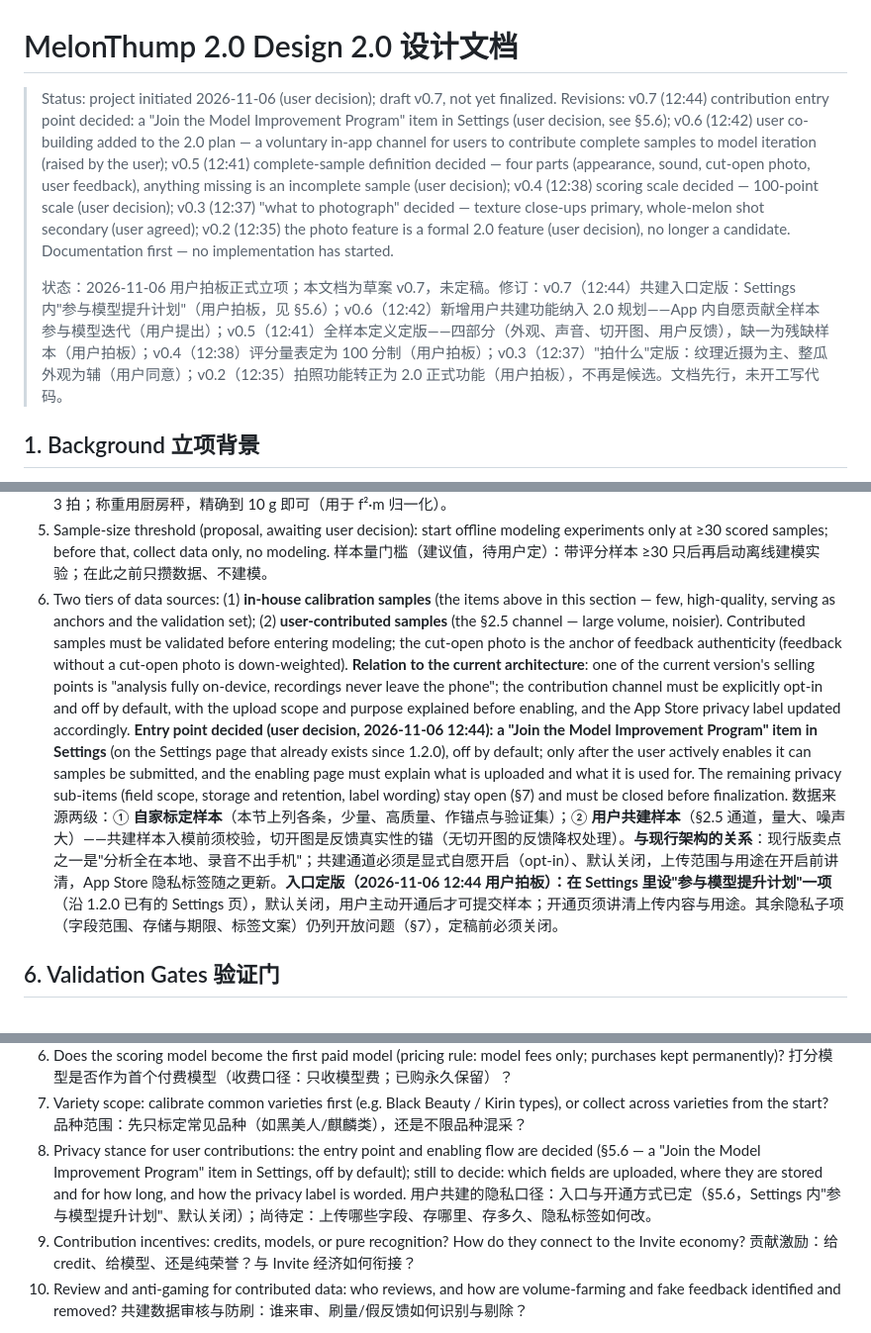
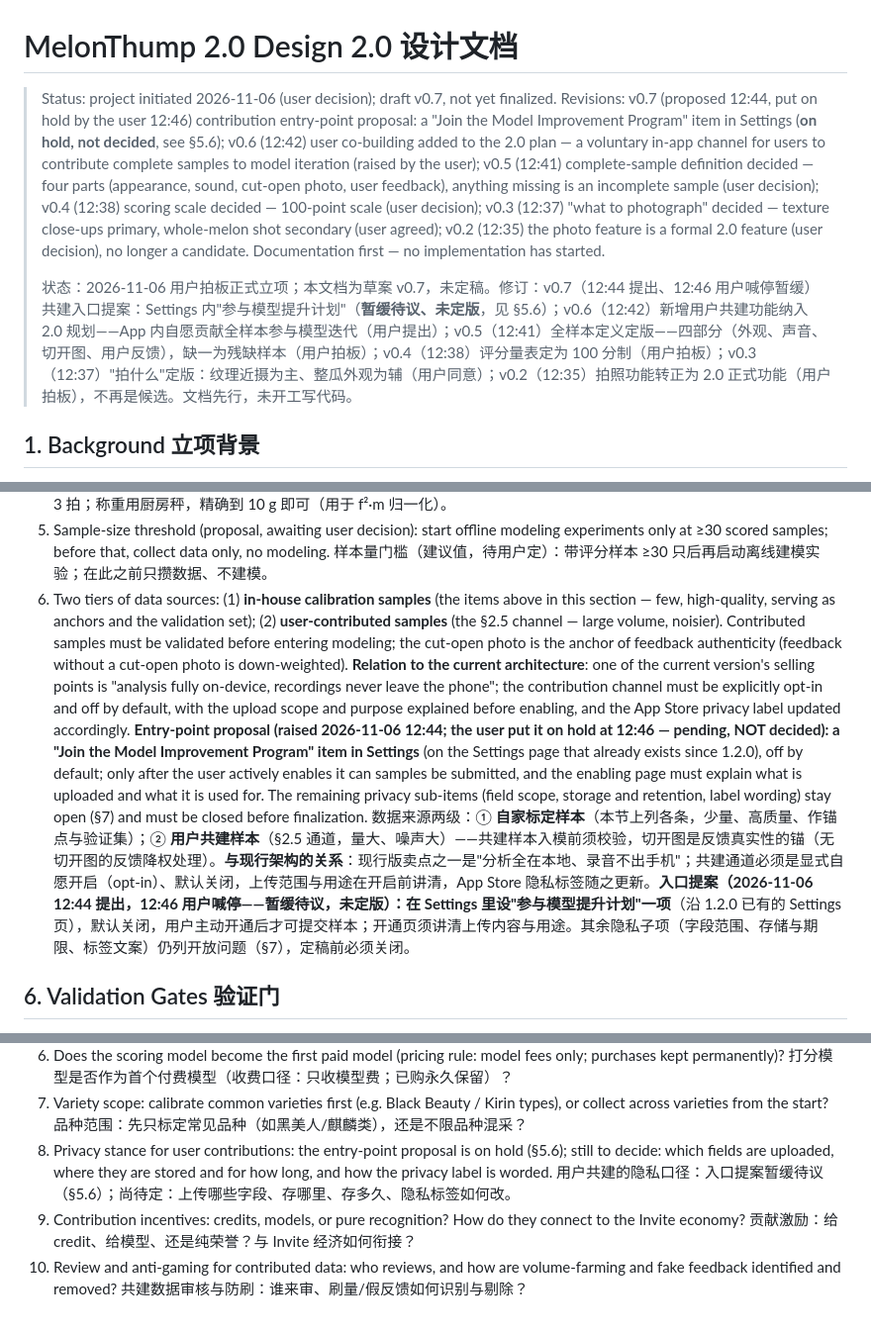
Before and after one commit to lookmail88/melonthump, a Markdown page: docs/2.0-design.md, 3 parts joined by grey strips. Shown at 99% size. Drawn GitHub-style.

Commit message:
docs: 2.0 design — mark Settings contribution entry proposal as on hold (user: wait)

```diff
--- a/docs/2.0-design.md
+++ b/docs/2.0-design.md
@@ -1,8 +1,8 @@
 # MelonThump 2.0 Design 2.0 设计文档
 
-> Status: project initiated 2026-11-06 (user decision); draft v0.7, not yet finalized. Revisions: v0.7 (12:44) contribution entry point decided: a "Join the Model Improvement Program" item in Settings (user decision, see §5.6); v0.6 (12:42) user co-building added to the 2.0 plan — a voluntary in-app channel for users to contribute complete samples to model iteration (raised by the user); v0.5 (12:41) complete-sample definition decided — four parts (appearance, sound, cut-open photo, user feedback), anything missing is an incomplete sample (user decision); v0.4 (12:38) scoring scale decided — 100-point scale (user decision); v0.3 (12:37) "what to photograph" decided — texture close-ups primary, whole-melon shot secondary (user agreed); v0.2 (12:35) the photo feature is a formal 2.0 feature (user decision), no longer a candidate. Documentation first — no implementation has started.
+> Status: project initiated 2026-11-06 (user decision); draft v0.7, not yet finalized. Revisions: v0.7 (proposed 12:44, put on hold by the user 12:46) contribution entry-point proposal: a "Join the Model Improvement Program" item in Settings (**on hold, not decided**, see §5.6); v0.6 (12:42) user co-building added to the 2.0 plan — a voluntary in-app channel for users to contribute complete samples to model iteration (raised by the user); v0.5 (12:41) complete-sample definition decided — four parts (appearance, sound, cut-open photo, user feedback), anything missing is an incomplete sample (user decision); v0.4 (12:38) scoring scale decided — 100-point scale (user decision); v0.3 (12:37) "what to photograph" decided — texture close-ups primary, whole-melon shot secondary (user agreed); v0.2 (12:35) the photo feature is a formal 2.0 feature (user decision), no longer a candidate. Documentation first — no implementation has started.
 >
-> 状态：2026-11-06 用户拍板正式立项；本文档为草案 v0.7，未定稿。修订：v0.7（12:44）共建入口定版：Settings 内"参与模型提升计划"（用户拍板，见 §5.6）；v0.6（12:42）新增用户共建功能纳入 2.0 规划——App 内自愿贡献全样本参与模型迭代（用户提出）；v0.5（12:41）全样本定义定版——四部分（外观、声音、切开图、用户反馈），缺一为残缺样本（用户拍板）；v0.4（12:38）评分量表定为 100 分制（用户拍板）；v0.3（12:37）"拍什么"定版：纹理近摄为主、整瓜外观为辅（用户同意）；v0.2（12:35）拍照功能转正为 2.0 正式功能（用户拍板），不再是候选。文档先行，未开工写代码。
+> 状态：2026-11-06 用户拍板正式立项；本文档为草案 v0.7，未定稿。修订：v0.7（12:44 提出、12:46 用户喊停暂缓）共建入口提案：Settings 内"参与模型提升计划"（**暂缓待议、未定版**，见 §5.6）；v0.6（12:42）新增用户共建功能纳入 2.0 规划——App 内自愿贡献全样本参与模型迭代（用户提出）；v0.5（12:41）全样本定义定版——四部分（外观、声音、切开图、用户反馈），缺一为残缺样本（用户拍板）；v0.4（12:38）评分量表定为 100 分制（用户拍板）；v0.3（12:37）"拍什么"定版：纹理近摄为主、整瓜外观为辅（用户同意）；v0.2（12:35）拍照功能转正为 2.0 正式功能（用户拍板），不再是候选。文档先行，未开工写代码。
 
 ## 1. Background 立项背景
 
@@ -78,8 +78,8 @@
    采集协议要点：敲赤道部；力度适中（以不削波为准）；每只至少 3 拍；称重用厨房秤，精确到 10 g 即可（用于 f²·m 归一化）。
 5. Sample-size threshold (proposal, awaiting user decision): start offline modeling experiments only at ≥30 scored samples; before that, collect data only, no modeling.
    样本量门槛（建议值，待用户定）：带评分样本 ≥30 只后再启动离线建模实验；在此之前只攒数据、不建模。
-6. Two tiers of data sources: (1) **in-house calibration samples** (the items above in this section — few, high-quality, serving as anchors and the validation set); (2) **user-contributed samples** (the §2.5 channel — large volume, noisier). Contributed samples must be validated before entering modeling; the cut-open photo is the anchor of feedback authenticity (feedback without a cut-open photo is down-weighted). **Relation to the current architecture**: one of the current version's selling points is "analysis fully on-device, recordings never leave the phone"; the contribution channel must be explicitly opt-in and off by default, with the upload scope and purpose explained before enabling, and the App Store privacy label updated accordingly. **Entry point decided (user decision, 2026-11-06 12:44): a "Join the Model Improvement Program" item in Settings** (on the Settings page that already exists since 1.2.0), off by default; only after the user actively enables it can samples be submitted, and the enabling page must explain what is uploaded and what it is used for. The remaining privacy sub-items (field scope, storage and retention, label wording) stay open (§7) and must be closed before finalization.
-   数据来源两级：① **自家标定样本**（本节上列各条，少量、高质量、作锚点与验证集）；② **用户共建样本**（§2.5 通道，量大、噪声大）——共建样本入模前须校验，切开图是反馈真实性的锚（无切开图的反馈降权处理）。**与现行架构的关系**：现行版卖点之一是"分析全在本地、录音不出手机"；共建通道必须是显式自愿开启（opt-in）、默认关闭，上传范围与用途在开启前讲清，App Store 隐私标签随之更新。**入口定版（2026-11-06 12:44 用户拍板）：在 Settings 里设"参与模型提升计划"一项**（沿 1.2.0 已有的 Settings 页），默认关闭，用户主动开通后才可提交样本；开通页须讲清上传内容与用途。其余隐私子项（字段范围、存储与期限、标签文案）仍列开放问题（§7），定稿前必须关闭。
+6. Two tiers of data sources: (1) **in-house calibration samples** (the items above in this section — few, high-quality, serving as anchors and the validation set); (2) **user-contributed samples** (the §2.5 channel — large volume, noisier). Contributed samples must be validated before entering modeling; the cut-open photo is the anchor of feedback authenticity (feedback without a cut-open photo is down-weighted). **Relation to the current architecture**: one of the current version's selling points is "analysis fully on-device, recordings never leave the phone"; the contribution channel must be explicitly opt-in and off by default, with the upload scope and purpose explained before enabling, and the App Store privacy label updated accordingly. **Entry-point proposal (raised 2026-11-06 12:44; the user put it on hold at 12:46 — pending, NOT decided): a "Join the Model Improvement Program" item in Settings** (on the Settings page that already exists since 1.2.0), off by default; only after the user actively enables it can samples be submitted, and the enabling page must explain what is uploaded and what it is used for. The remaining privacy sub-items (field scope, storage and retention, label wording) stay open (§7) and must be closed before finalization.
+   数据来源两级：① **自家标定样本**（本节上列各条，少量、高质量、作锚点与验证集）；② **用户共建样本**（§2.5 通道，量大、噪声大）——共建样本入模前须校验，切开图是反馈真实性的锚（无切开图的反馈降权处理）。**与现行架构的关系**：现行版卖点之一是"分析全在本地、录音不出手机"；共建通道必须是显式自愿开启（opt-in）、默认关闭，上传范围与用途在开启前讲清，App Store 隐私标签随之更新。**入口提案（2026-11-06 12:44 提出，12:46 用户喊停——暂缓待议，未定版）：在 Settings 里设"参与模型提升计划"一项**（沿 1.2.0 已有的 Settings 页），默认关闭，用户主动开通后才可提交样本；开通页须讲清上传内容与用途。其余隐私子项（字段范围、存储与期限、标签文案）仍列开放问题（§7），定稿前必须关闭。
 
 ## 6. Validation Gates 验证门
 
@@ -106,8 +106,8 @@
    打分模型是否作为首个付费模型（收费口径：只收模型费；已购永久保留）？
 7. Variety scope: calibrate common varieties first (e.g. Black Beauty / Kirin types), or collect across varieties from the start?
    品种范围：先只标定常见品种（如黑美人/麒麟类），还是不限品种混采？
-8. Privacy stance for user contributions: the entry point and enabling flow are decided (§5.6 — a "Join the Model Improvement Program" item in Settings, off by default); still to decide: which fields are uploaded, where they are stored and for how long, and how the privacy label is worded.
-   用户共建的隐私口径：入口与开通方式已定（§5.6，Settings 内"参与模型提升计划"、默认关闭）；尚待定：上传哪些字段、存哪里、存多久、隐私标签如何改。
+8. Privacy stance for user contributions: the entry-point proposal is on hold (§5.6); still to decide: which fields are uploaded, where they are stored and for how long, and how the privacy label is worded.
+   用户共建的隐私口径：入口提案暂缓待议（§5.6）；尚待定：上传哪些字段、存哪里、存多久、隐私标签如何改。
 9. Contribution incentives: credits, models, or pure recognition? How do they connect to the Invite economy?
    贡献激励：给 credit、给模型、还是纯荣誉？与 Invite 经济如何衔接？
 10. Review and anti-gaming for contributed data: who reviews, and how are volume-farming and fake feedback identified and removed?
```
